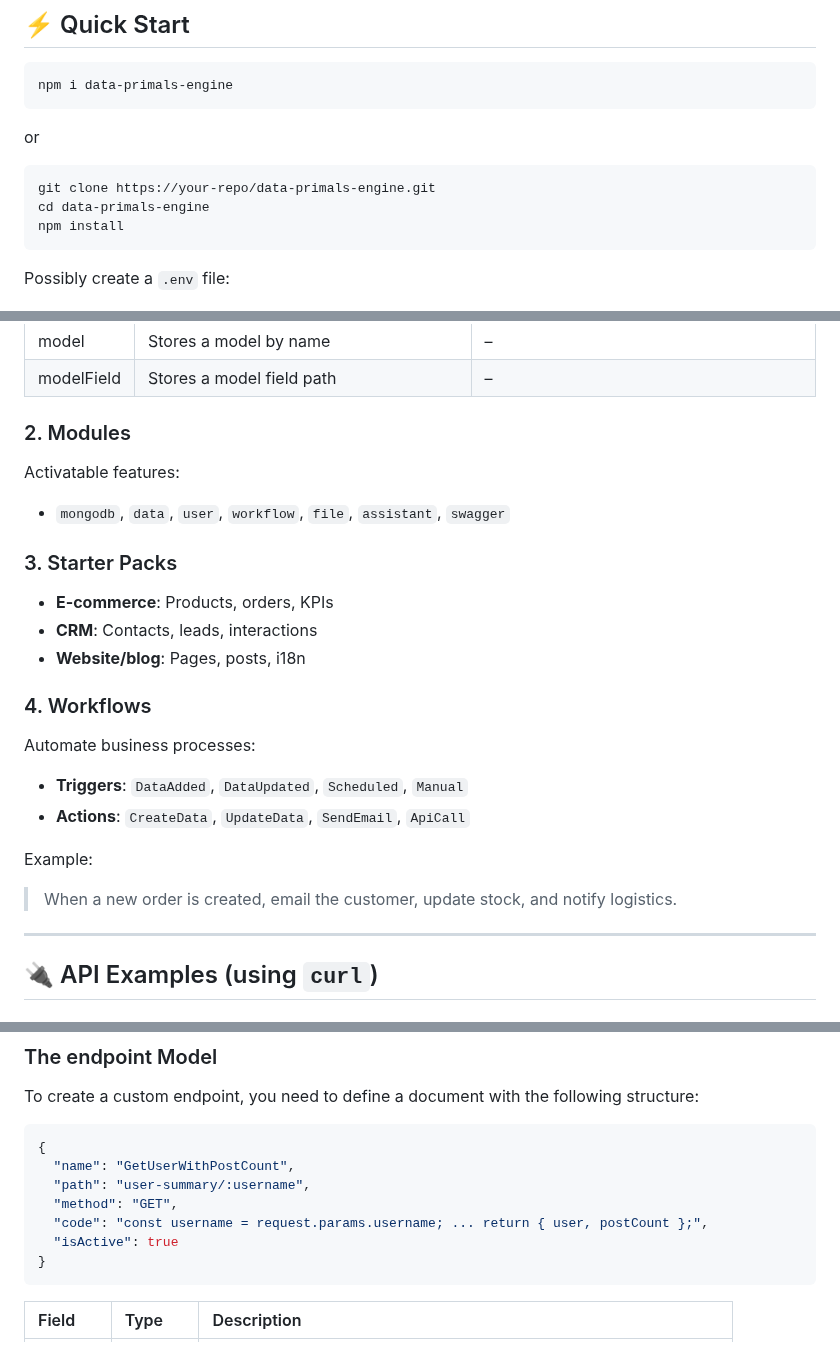
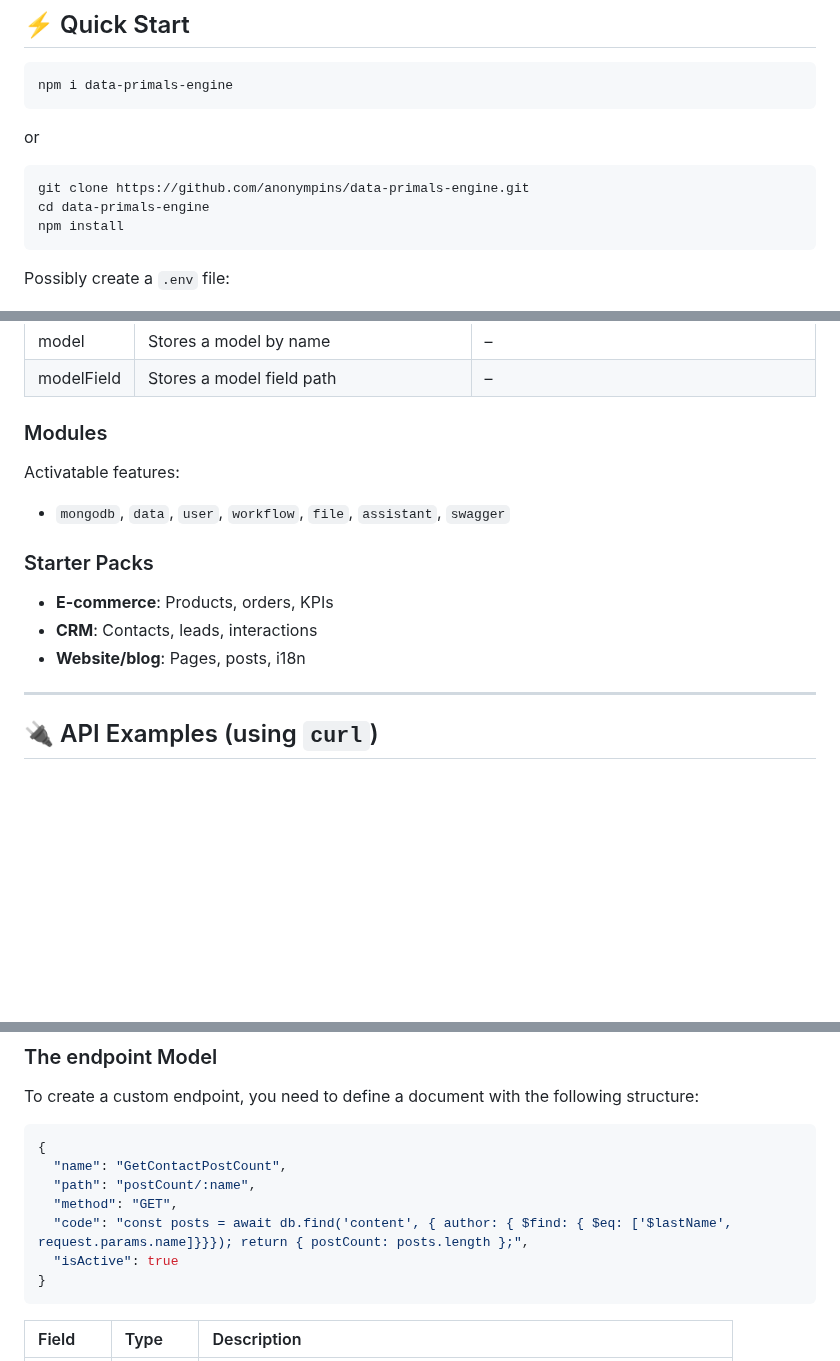
Before and after one commit to anonympins/data-primals-engine, a Markdown page: README.md, 3 parts joined by grey strips. Rendered like a GitHub page; blank space fills up the shorter version.

````diff
--- a/README.md
+++ b/README.md
@@ -40,7 +40,7 @@ npm i data-primals-engine
 ```
 or
 ```bash
-git clone https://your-repo/data-primals-engine.git
+git clone https://github.com/anonympins/data-primals-engine.git
 cd data-primals-engine
 npm install
 ```
@@ -120,22 +120,14 @@ Define schemas using JSON:
 | model	      | Stores a model by name                                                              | –                                                                         |
 | modelField	 | Stores a model field path	                                                          | –                                                                         |
 
-### 2. Modules
+### Modules
 Activatable features:
 - `mongodb`, `data`, `user`, `workflow`, `file`, `assistant`, `swagger`
 
-### 3. Starter Packs
+### Starter Packs
 - **E-commerce**: Products, orders, KPIs
 - **CRM**: Contacts, leads, interactions
 - **Website/blog**: Pages, posts, i18n
-
-### 4. Workflows
-Automate business processes:
-- **Triggers**: `DataAdded`, `DataUpdated`, `Scheduled`, `Manual`
-- **Actions**: `CreateData`, `UpdateData`, `SendEmail`, `ApiCall`
-
-Example:
-> When a new order is created, email the customer, update stock, and notify logistics.
 
 ---
 
@@ -492,10 +484,10 @@ Activate: The engine automatically listens for requests on /api/actions/:path th
 To create a custom endpoint, you need to define a document with the following structure:
 ```json
 {
-  "name": "GetUserWithPostCount",
-  "path": "user-summary/:username",
+  "name": "GetContactPostCount",
+  "path": "postCount/:name",
   "method": "GET",
-  "code": "const username = request.params.username; ... return { user, postCount };",
+  "code": "const posts = await db.find('content', { author: { $find: { $eq: ['$lastName', request.params.name]}}}); return { postCount: posts.length };",
   "isActive": true
 }
 ```
````
Also changed, not shown: other parts of README.md (+4 -3 lines).
